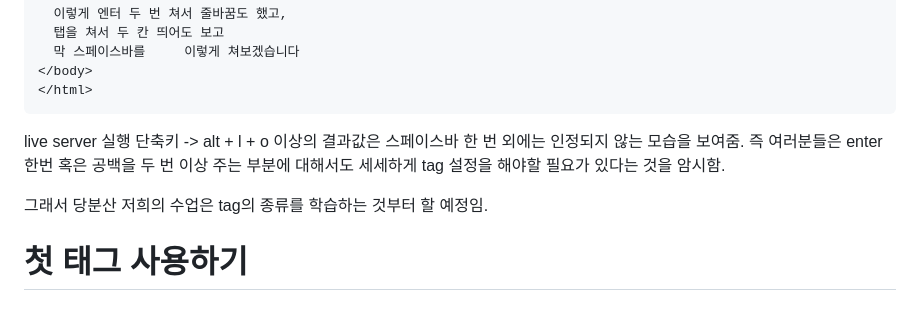
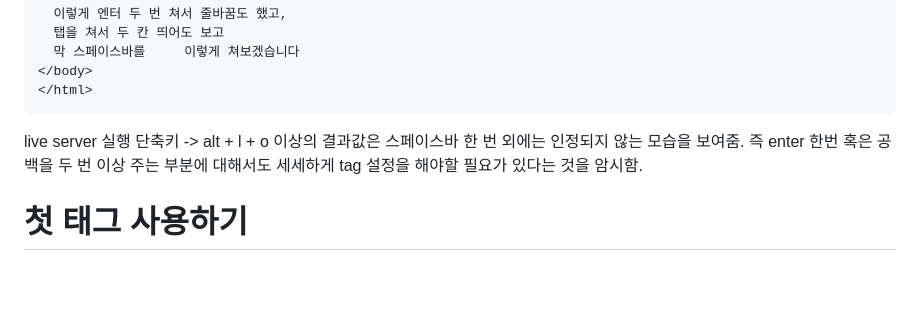
Before and after one commit to lys-17/korit_3_html, a Markdown page: learning_log/20250402.md, the part around one of its changes. Drawn GitHub-style; blank space fills up the shorter version.

````diff
--- a/learning_log/20250402.md
+++ b/learning_log/20250402.md
@@ -85,9 +74,7 @@ lang은 내가 만들 HTML 웹사이트가 어떤 언어로 되어있는지를
 ```
 live server 실행 단축키 -> alt + l + o
 이상의 결과값은 스페이스바 한 번 외에는 인정되지 않는 모습을 보여줌.
-즉 여러분들은  enter 한번 혹은 공백을 두 번 이상 주는 부분에 대해서도 세세하게 tag 설정을 해야할 필요가 있다는 것을 암시함.
-
-그래서 당분산 저희의 수업은 tag의 종류를 학습하는 것부터 할 예정임.
+즉 enter 한번 혹은 공백을 두 번 이상 주는 부분에 대해서도 세세하게 tag 설정을 해야할 필요가 있다는 것을 암시함.
 
 # 첫 태그 사용하기
 
````
Also changed, not shown: other parts of learning_log/20250402.md (+6 -26 lines).
